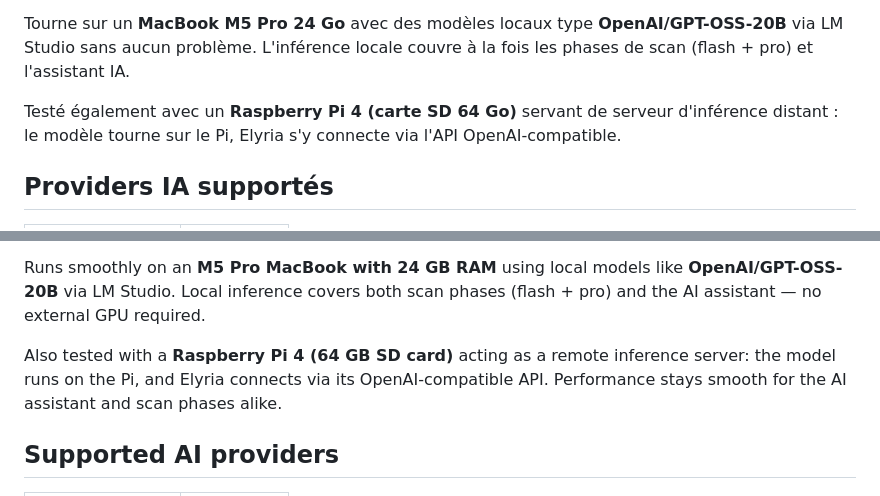
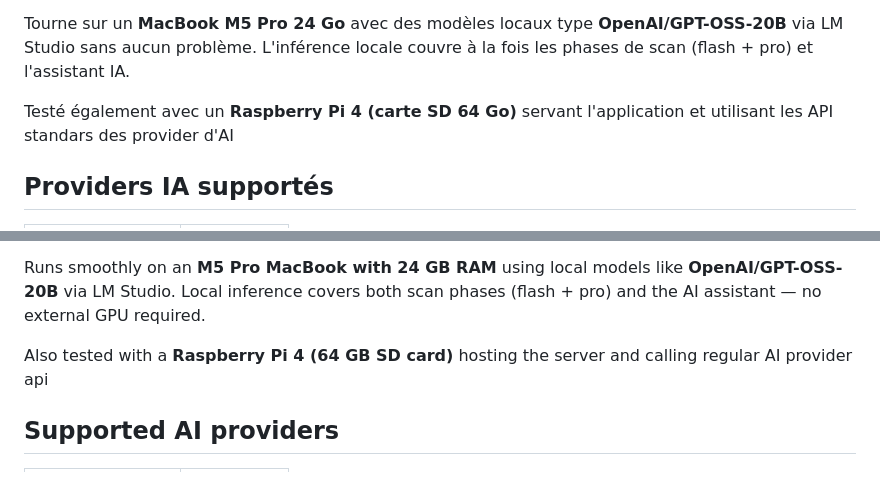
Before and after one commit to dre4ft/elyria, a Markdown page: README.md, 2 parts joined by grey strips. Drawn GitHub-style.

Commit message:
Clarify Raspberry Pi setup in README
Updated README to clarify Raspberry Pi usage for hosting and API calls.

```diff
--- a/README.md
+++ b/README.md
@@ -62,7 +62,7 @@ L'application est accessible sur `http://localhost:8000`.
 
 Tourne sur un **MacBook M5 Pro 24 Go** avec des modèles locaux type **OpenAI/GPT-OSS-20B** via LM Studio sans aucun problème. L'inférence locale couvre à la fois les phases de scan (flash + pro) et l'assistant IA.
 
-Testé également avec un **Raspberry Pi 4 (carte SD 64 Go)** servant de serveur d'inférence distant : le modèle tourne sur le Pi, Elyria s'y connecte via l'API OpenAI-compatible.
+Testé également avec un **Raspberry Pi 4 (carte SD 64 Go)** servant l'application et utilisant les API standars des provider d'AI
 
 ## Providers IA supportés
 
@@ -154,7 +154,7 @@ Elyria is designed to start **instantly** on any machine. No containers, no orch
 
 Runs smoothly on an **M5 Pro MacBook with 24 GB RAM** using local models like **OpenAI/GPT-OSS-20B** via LM Studio. Local inference covers both scan phases (flash + pro) and the AI assistant — no external GPU required.
 
-Also tested with a **Raspberry Pi 4 (64 GB SD card)** acting as a remote inference server: the model runs on the Pi, and Elyria connects via its OpenAI-compatible API. Performance stays smooth for the AI assistant and scan phases alike.
+Also tested with a **Raspberry Pi 4 (64 GB SD card)** hosting the server and calling regular AI provider api
 
 ## Supported AI providers
 
```
